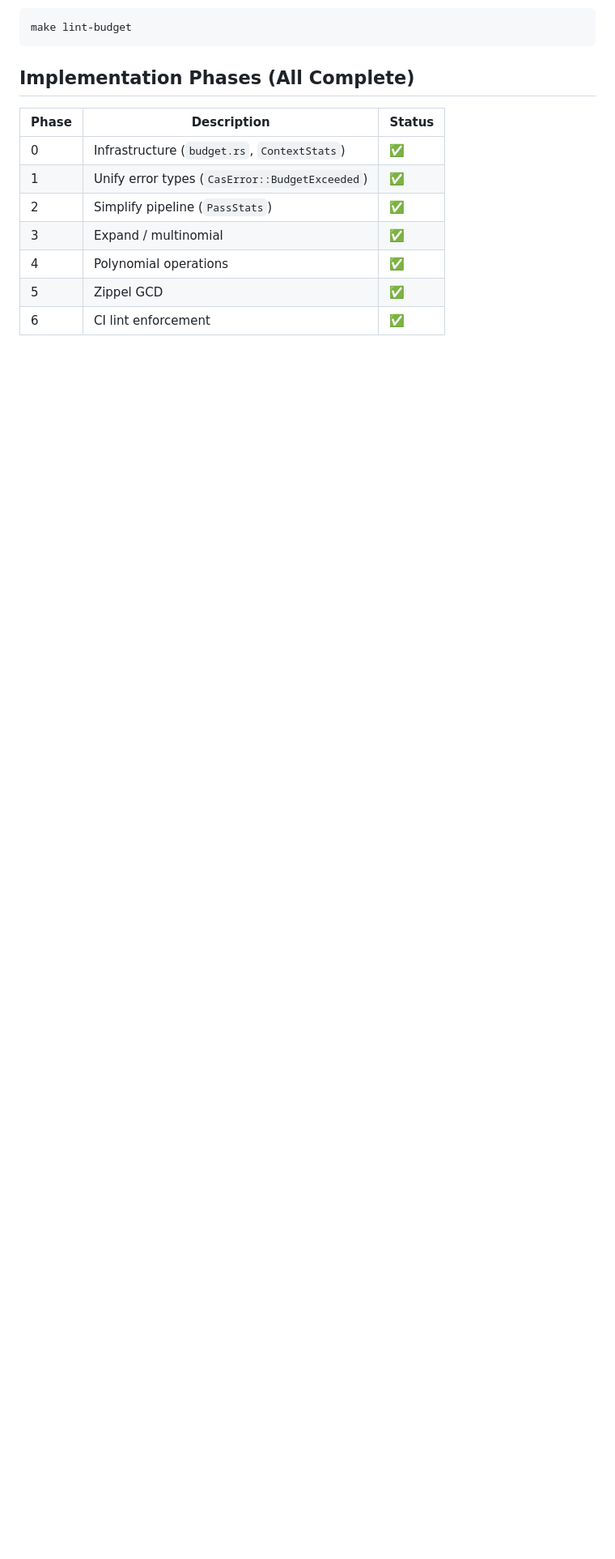
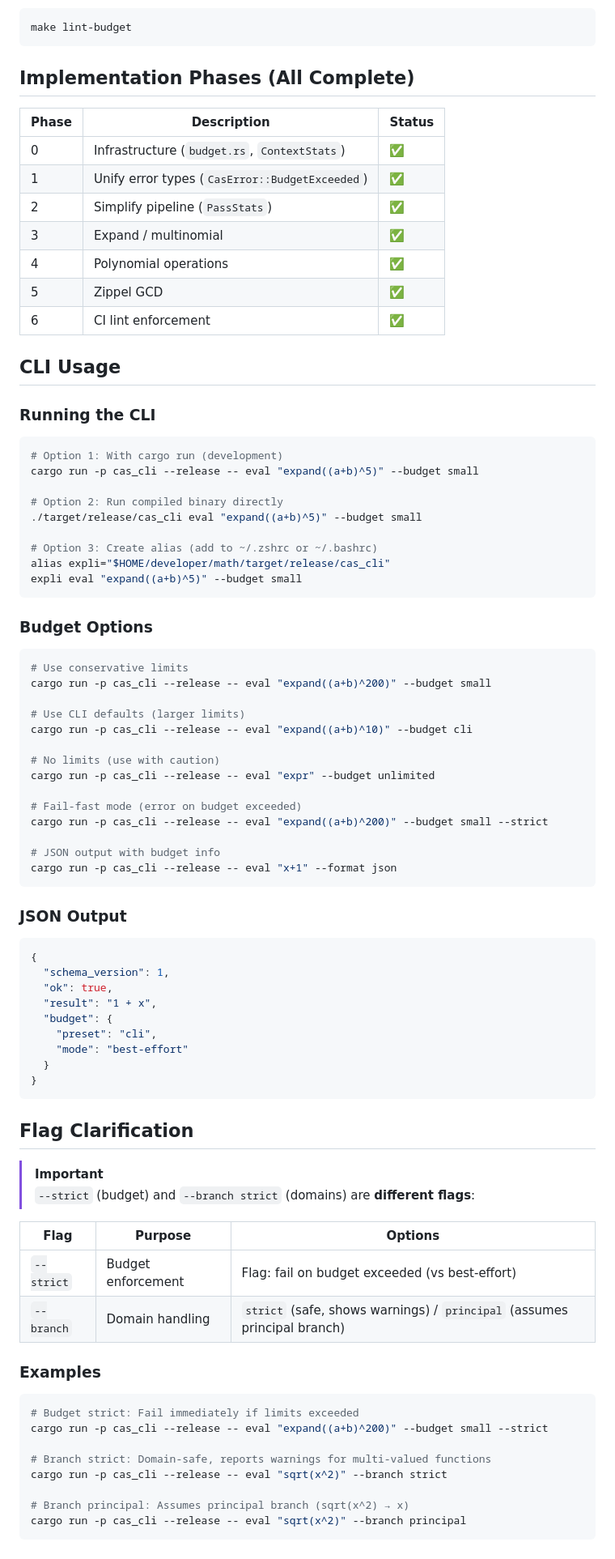
Before and after one commit to javileyes/ExpliCAS, a Markdown page: docs/BUDGET_POLICY.md, the part around the change. Shown at 81% size. GitHub-like rendering; blank space fills up the shorter version.

Commit message:
documentación

````diff
--- a/docs/BUDGET_POLICY.md
+++ b/docs/BUDGET_POLICY.md
@@ -127,3 +127,75 @@ make lint-budget
 | 4 | Polynomial operations | ✅ |
 | 5 | Zippel GCD | ✅ |
 | 6 | CI lint enforcement | ✅ |
+
+## CLI Usage
+
+### Running the CLI
+
+```bash
+# Option 1: With cargo run (development)
+cargo run -p cas_cli --release -- eval "expand((a+b)^5)" --budget small
+
+# Option 2: Run compiled binary directly
+./target/release/cas_cli eval "expand((a+b)^5)" --budget small
+
+# Option 3: Create alias (add to ~/.zshrc or ~/.bashrc)
+alias expli="$HOME/developer/math/target/release/cas_cli"
+expli eval "expand((a+b)^5)" --budget small
+```
+
+### Budget Options
+
+```bash
+# Use conservative limits
+cargo run -p cas_cli --release -- eval "expand((a+b)^200)" --budget small
+
+# Use CLI defaults (larger limits)
+cargo run -p cas_cli --release -- eval "expand((a+b)^10)" --budget cli
+
+# No limits (use with caution)
+cargo run -p cas_cli --release -- eval "expr" --budget unlimited
+
+# Fail-fast mode (error on budget exceeded)
+cargo run -p cas_cli --release -- eval "expand((a+b)^200)" --budget small --strict
+
+# JSON output with budget info
+cargo run -p cas_cli --release -- eval "x+1" --format json
+```
+
+### JSON Output
+
+```json
+{
+  "schema_version": 1,
+  "ok": true,
+  "result": "1 + x",
+  "budget": {
+    "preset": "cli",
+    "mode": "best-effort"
+  }
+}
+```
+
+## Flag Clarification
+
+> [!IMPORTANT]
+> `--strict` (budget) and `--branch strict` (domains) are **different flags**:
+
+| Flag | Purpose | Options |
+|------|---------|---------|
+| `--strict` | Budget enforcement | Flag: fail on budget exceeded (vs best-effort) |
+| `--branch` | Domain handling | `strict` (safe, shows warnings) / `principal` (assumes principal branch) |
+
+### Examples
+
+```bash
+# Budget strict: Fail immediately if limits exceeded
+cargo run -p cas_cli --release -- eval "expand((a+b)^200)" --budget small --strict
+
+# Branch strict: Domain-safe, reports warnings for multi-valued functions
+cargo run -p cas_cli --release -- eval "sqrt(x^2)" --branch strict
+
+# Branch principal: Assumes principal branch (sqrt(x^2) → x)
+cargo run -p cas_cli --release -- eval "sqrt(x^2)" --branch principal
+```
````
Also changed, not shown: README.md (+20 -2 lines).
